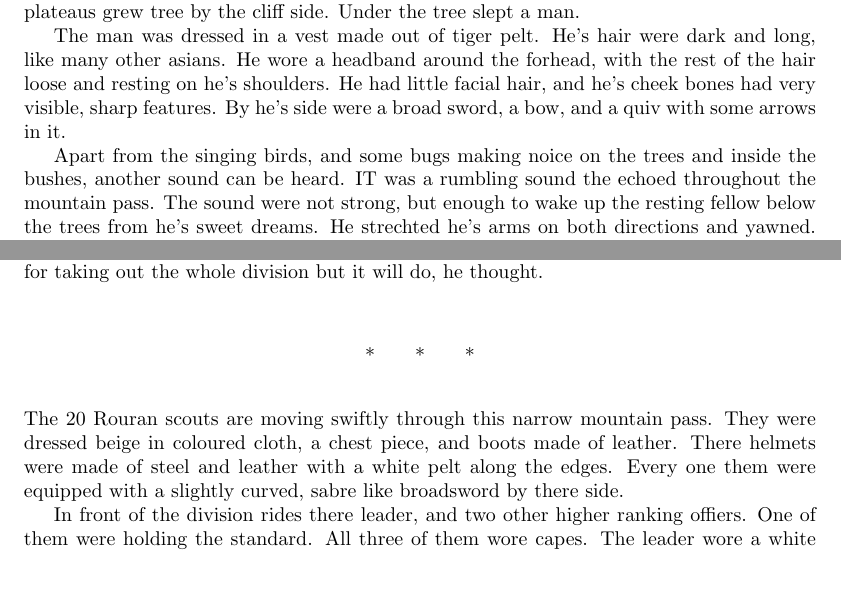
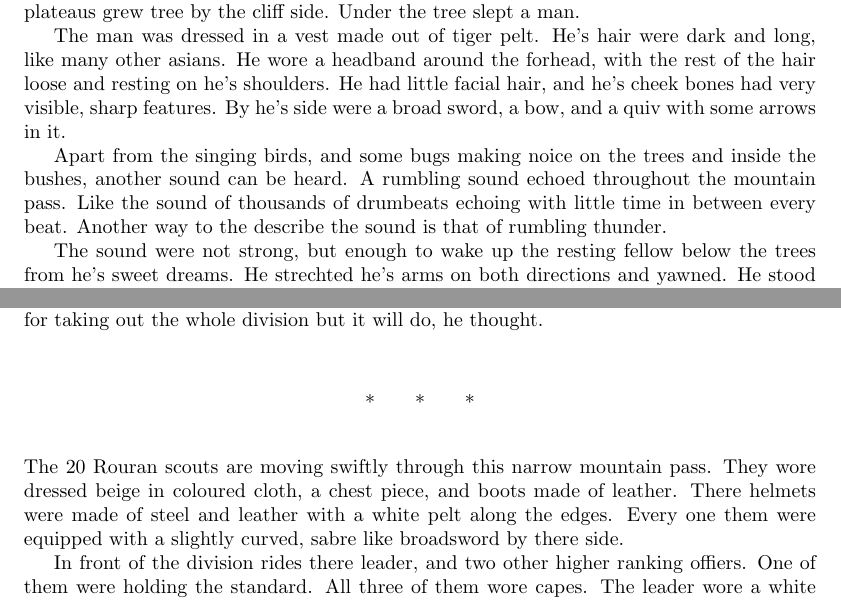
Before and after one commit to Xiaoming94/HuaMulan-XiaoMing, a LaTeX book (main.tex, which reads chapters/chapter1.tex): two parts of pages 3 and 4 of 4, joined at a grey line, cut so that both start at the same text, the shorter picture padded with empty space. Compiled offline with pdfLaTeX.

Commit message:
Add more details on rouran army

```diff
--- a/chapters/chapter1.tex
+++ b/chapters/chapter1.tex
@@ -7,7 +7,9 @@ Along the mountain pass leaped a small road made of sand. On one side of the roa
 
 The man was dressed in a vest made out of tiger pelt. He's hair were dark and long, like many other asians. He wore a headband around the forhead, with the rest of the hair loose and resting on he's shoulders. He had little facial hair, and he's cheek bones had very visible, sharp features. By he's side were a broad sword, a bow, and a quiv with some arrows in it.
 
-Apart from the singing birds, and some bugs making noice on the trees and inside the bushes, another sound can be heard. IT was a rumbling sound the echoed throughout the mountain pass. The sound were not strong, but enough to wake up the resting fellow below the trees from he's sweet dreams. He strechted he's arms on both directions and yawned. He stood up, and dusted of he's pants from the sand, and thought to himself "Who woke me up from my beauty sleep".
+Apart from the singing birds, and some bugs making noice on the trees and inside the bushes, another sound can be heard. A rumbling sound echoed throughout the mountain pass. Like the sound of thousands of drumbeats echoing with little time in between every beat. Another way to the describe the sound is that of rumbling thunder.
+
+The sound were not strong, but enough to wake up the resting fellow below the trees from he's sweet dreams. He strechted he's arms on both directions and yawned. He stood up, and dusted of he's pants from the sand, and thought to himself "Who woke me up from my beauty sleep".
 
 He sat down on he's knees, and put he's ears to the ground. The sound became much clearer. It was horse hoves, and quite a number of them. The man counted the numbers of horse hoves he could identify, about twenty of them, and they are moving swiftly towards he's position. The man stod up once again. He than took a big jump upwards, along the walls made of mountain cliff. He managed to grab a rock and gain some footing. And made another big jump and grabbed along a small branch of a tree that grew on the cliffs.
 
@@ -17,7 +19,7 @@ He climbed down from the mountain and thought. "Whatever they are up to, what do
 
 \newsect
 
-The 20 Rouran scouts are moving swiftly through this narrow mountain pass. They were dressed beige in coloured cloth, a chest piece, and boots made of leather. There helmets were made of steel and leather with a white pelt along the edges. Every one them were equipped with a slightly curved, sabre like broadsword by there side.
+The 20 Rouran scouts are moving swiftly through this narrow mountain pass. They wore dressed beige in coloured cloth, a chest piece, and boots made of leather. There helmets were made of steel and leather with a white pelt along the edges. Every one them were equipped with a slightly curved, sabre like broadsword by there side.
 
 In front of the division rides there leader, and two other higher ranking offiers. One of them were holding the standard. All three of them wore capes. The leader wore a white cape, with a white and black stripped pelt around the edges, he also wore shoulder pads made of steel with wolf teeth. The other two officers wore red capes and simpler shoulder pads made of steel on only one shoulder.
 
```
